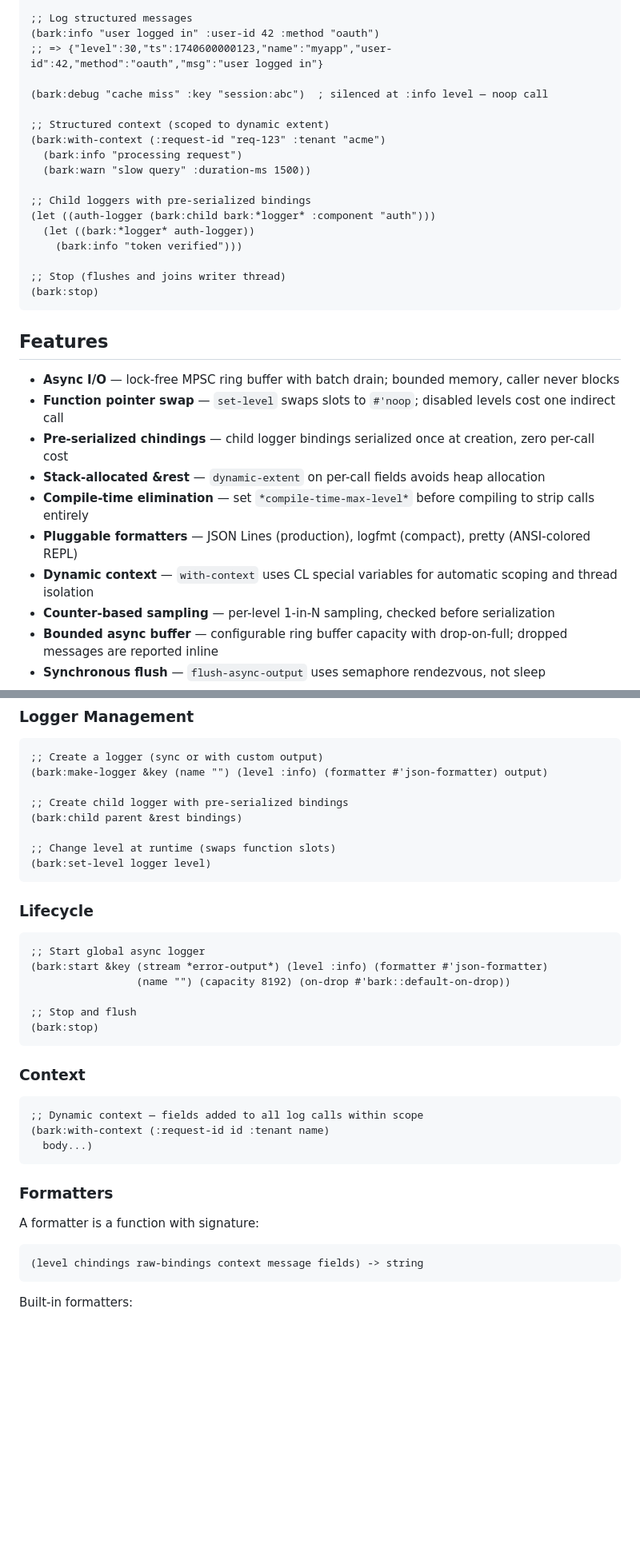
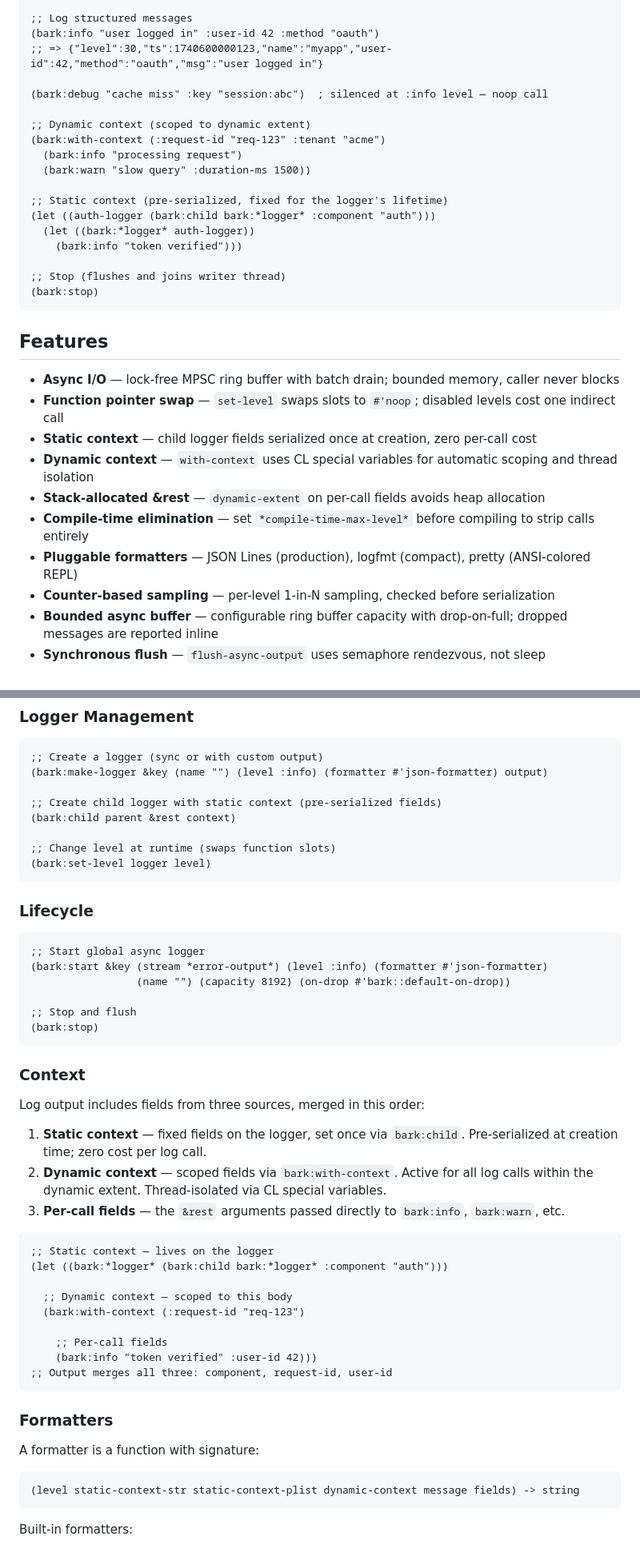
Before and after one commit to ivanbulanov/cl-bark, a Markdown page: README.md, 2 parts joined by grey strips. Shown at 80% size. Drawn GitHub-style; blank space fills up the shorter version.

Commit message:
Unify cl-bark README terminology: static context, dynamic context
Replace "chindings", "bindings", and "context" with two clear concepts:
static context (child logger fields) and dynamic context (with-context
scoping). Add unified Context section showing all three field sources.

````diff
--- a/README.md
+++ b/README.md
@@ -18,12 +18,12 @@ Do nothing in the hot path. Pre-compute everything at logger creation time, seri
 
 (bark:debug "cache miss" :key "session:abc")  ; silenced at :info level — noop call
 
-;; Structured context (scoped to dynamic extent)
+;; Dynamic context (scoped to dynamic extent)
 (bark:with-context (:request-id "req-123" :tenant "acme")
   (bark:info "processing request")
   (bark:warn "slow query" :duration-ms 1500))
 
-;; Child loggers with pre-serialized bindings
+;; Static context (pre-serialized, fixed for the logger's lifetime)
 (let ((auth-logger (bark:child bark:*logger* :component "auth")))
   (let ((bark:*logger* auth-logger))
     (bark:info "token verified")))
@@ -36,11 +36,11 @@ Do nothing in the hot path. Pre-compute everything at logger creation time, seri
 
 - **Async I/O** — lock-free MPSC ring buffer with batch drain; bounded memory, caller never blocks
 - **Function pointer swap** — `set-level` swaps slots to `#'noop`; disabled levels cost one indirect call
-- **Pre-serialized chindings** — child logger bindings serialized once at creation, zero per-call cost
+- **Static context** — child logger fields serialized once at creation, zero per-call cost
+- **Dynamic context** — `with-context` uses CL special variables for automatic scoping and thread isolation
 - **Stack-allocated &rest** — `dynamic-extent` on per-call fields avoids heap allocation
 - **Compile-time elimination** — set `*compile-time-max-level*` before compiling to strip calls entirely
 - **Pluggable formatters** — JSON Lines (production), logfmt (compact), pretty (ANSI-colored REPL)
-- **Dynamic context** — `with-context` uses CL special variables for automatic scoping and thread isolation
 - **Counter-based sampling** — per-level 1-in-N sampling, checked before serialization
 - **Bounded async buffer** — configurable ring buffer capacity with drop-on-full; dropped messages are reported inline
 - **Synchronous flush** — `flush-async-output` uses semaphore rendezvous, not sleep
@@ -79,8 +79,8 @@ Each macro expands to a nil-guarded funcall: when `*logger*` is nil the call is
 ;; Create a logger (sync or with custom output)
 (bark:make-logger &key (name "") (level :info) (formatter #'json-formatter) output)
 
-;; Create child logger with pre-serialized bindings
-(bark:child parent &rest bindings)
+;; Create child logger with static context (pre-serialized fields)
+(bark:child parent &rest context)
 
 ;; Change level at runtime (swaps function slots)
 (bark:set-level logger level)
@@ -99,17 +99,29 @@ Each macro expands to a nil-guarded funcall: when `*logger*` is nil the call is
 
 ### Context
 
+Log output includes fields from three sources, merged in this order:
+
+1. **Static context** — fixed fields on the logger, set once via `bark:child`. Pre-serialized at creation time; zero cost per log call.
+2. **Dynamic context** — scoped fields via `bark:with-context`. Active for all log calls within the dynamic extent. Thread-isolated via CL special variables.
+3. **Per-call fields** — the `&rest` arguments passed directly to `bark:info`, `bark:warn`, etc.
+
 ```lisp
-;; Dynamic context — fields added to all log calls within scope
-(bark:with-context (:request-id id :tenant name)
-  body...)
+;; Static context — lives on the logger
+(let ((bark:*logger* (bark:child bark:*logger* :component "auth")))
+
+  ;; Dynamic context — scoped to this body
+  (bark:with-context (:request-id "req-123")
+
+    ;; Per-call fields
+    (bark:info "token verified" :user-id 42)))
+;; Output merges all three: component, request-id, user-id
 ```
 
 ### Formatters
 
 A formatter is a function with signature:
 ```
-(level chindings raw-bindings context message fields) -> string
+(level static-context-str static-context-plist dynamic-context message fields) -> string
 ```
 
 Built-in formatters:
````
Also changed, not shown: other parts of README.md (+1 -1 lines).
